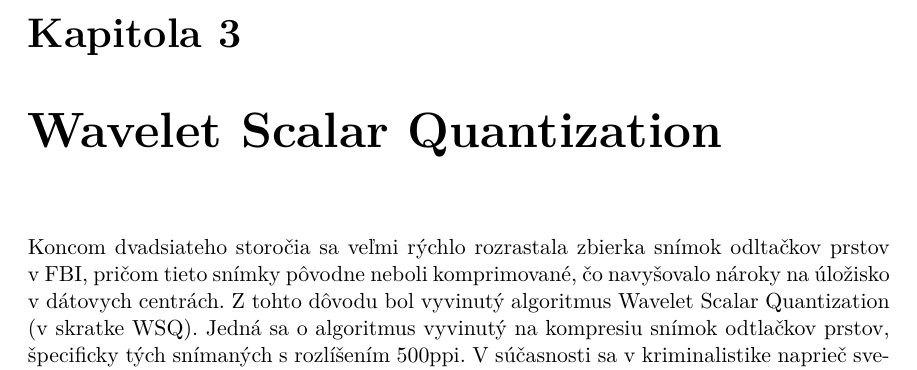
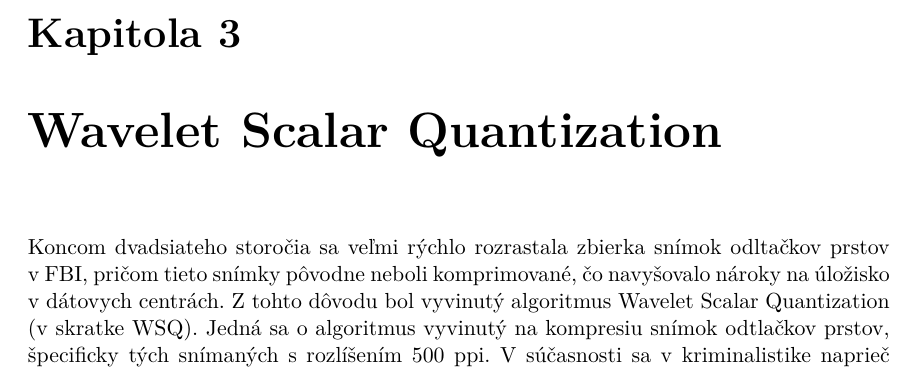
Before and after one commit to pemeth/wsq_editor, a LaTeX thesis (doc/xnemet04.tex, which reads doc/projekt-01-kapitoly-chapters.tex): part of page 11 of 15, cut so that both start at the same text. Compiled offline with pdfLaTeX.

Commit message:
Add spaces between values and units

```diff
--- a/doc/projekt-01-kapitoly-chapters.tex
+++ b/doc/projekt-01-kapitoly-chapters.tex
@@ -183,8 +183,8 @@
 \chapter{Wavelet Scalar Quantization} \label{kap:wsq}
   Koncom dvadsiateho storočia sa veľmi rýchlo rozrastala zbierka snímok odltačkov prstov v~FBI, pričom tieto snímky pôvodne neboli komprimované,
   čo navyšovalo nároky na úložisko v dátovych centrách. Z tohto dôvodu bol vyvinutý algoritmus Wavelet Scalar Quantization (v skratke WSQ).
-  Jedná sa o algoritmus vyvinutý na kompresiu snímok odtlačkov prstov, špecificky tých snímaných s rozlíšením 500ppi. V súčasnosti sa v kriminalistike
-  naprieč svetom využívajú snímky v odtieňoch šedej s rozlíšením 500ppi vo formáte WSQ a 1000ppi vo formáte JPEG2000 \cite{Libert}.
+  Jedná sa o algoritmus vyvinutý na kompresiu snímok odtlačkov prstov, špecificky tých snímaných s rozlíšením 500 ppi. V súčasnosti sa v kriminalistike
+  naprieč svetom využívajú snímky v odtieňoch šedej s rozlíšením 500 ppi vo formáte WSQ a 1000 ppi vo formáte JPEG2000 \cite{Libert}.
   Algoritmus WSQ je stratový, čo znamená, že pri kompresii dochádza k istej strate informácií. Pri pomere kompresie 20:1 však spĺňa požiadavky
   pre povolenú stratu informácií z originálnej snímky pre účely kriminalistiky.
 
```
Also changed, not shown: doc/projekt-01-kapitoly-chapters.tex (2 more changed lines).
